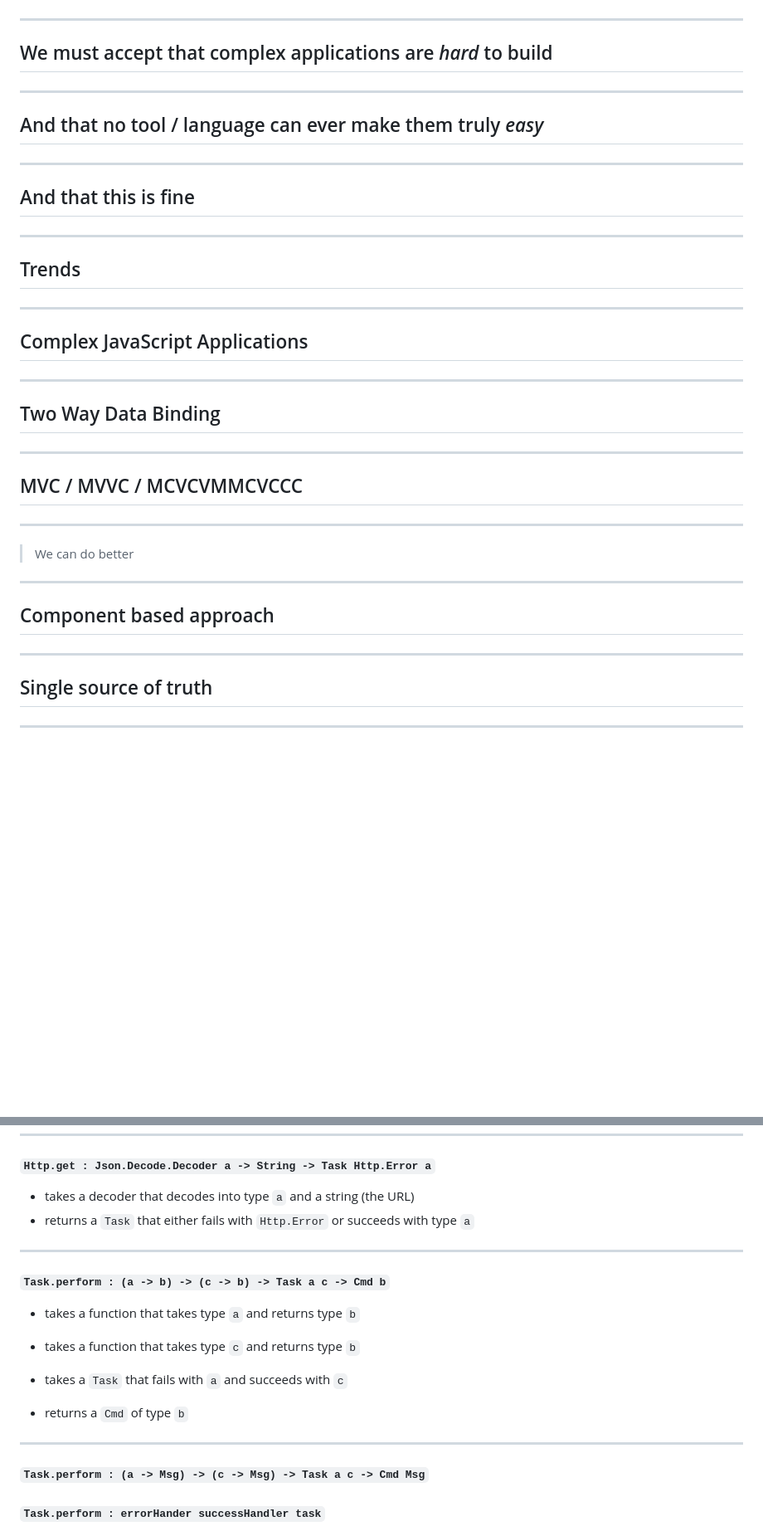
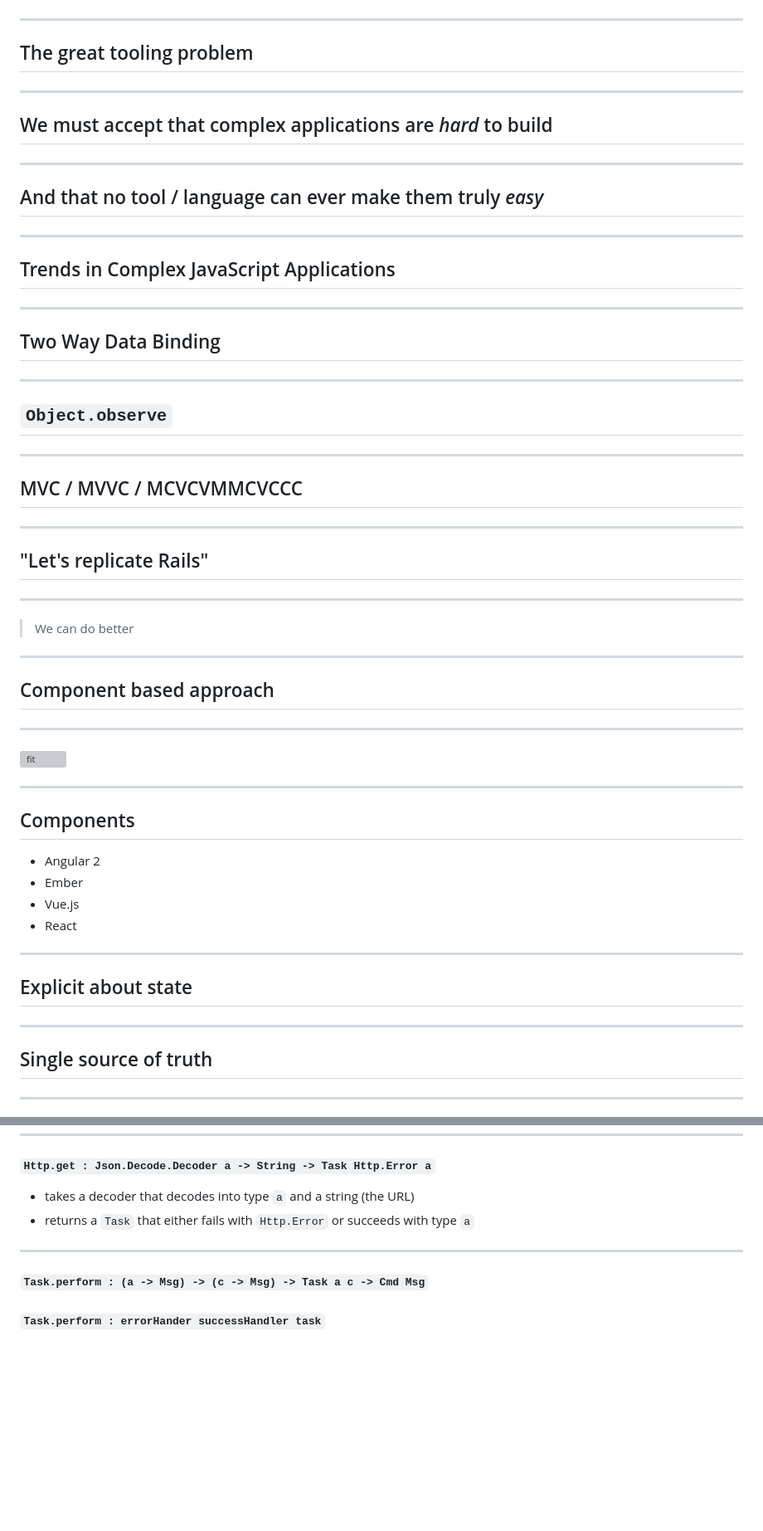
Before and after one commit to jackfranklin/elm-for-js-developers-talk, a Markdown page: presentation.md, 2 parts joined by grey strips. Shown: that part at 83% size. Drawn GitHub-style; blank space fills up the shorter version; grey boxes are pictures that could not be loaded.

```diff
--- a/presentation.md
+++ b/presentation.md
@@ -14,6 +14,10 @@
 
 ---
 
+## The great tooling problem
+
+---
+
 ## We must accept that complex applications are _hard_ to build
 
 ---
@@ -22,15 +26,7 @@
 
 ---
 
-## And that this is fine
-
----
-
-## Trends
-
----
-
-## Complex JavaScript Applications
+## Trends in Complex JavaScript Applications
 
 ---
 
@@ -38,7 +34,15 @@
 
 ---
 
+## `Object.observe`
+
+---
+
 ## MVC / MVVC / MCVCVMMCVCCC
+
+---
+
+## "Let's replicate Rails"
 
 ---
 
@@ -50,6 +54,23 @@
 
 ---
 
+![fit](http://red-badger.com/blog/wp-content/uploads/2015/04/react-logo-1000-transparent.png)
+
+---
+
+## Components
+
+- Angular 2
+- Ember
+- Vue.js
+- React
+
+---
+
+## Explicit about state
+
+---
+
 ## Single source of truth
 
 ---
@@ -734,18 +783,6 @@ fetchGithubData username =
 
 ---
 
-#### `Task.perform : (a -> b) -> (c -> b) -> Task a c -> Cmd b`
-
-- takes a function that takes type `a` and returns type `b`
-
-- takes a function that takes type `c` and returns type `b`
-
-- takes a `Task` that fails with `a` and succeeds with `c`
-
-- returns a `Cmd` of type `b`
-
----
-
 #### `Task.perform : (a -> Msg) -> (c -> Msg) -> Task a c -> Cmd Msg`
 #### `Task.perform : errorHander successHandler task`
 
```
Also changed, not shown: other parts of presentation.md (+84 -33 lines), unidirectional.png (added).
